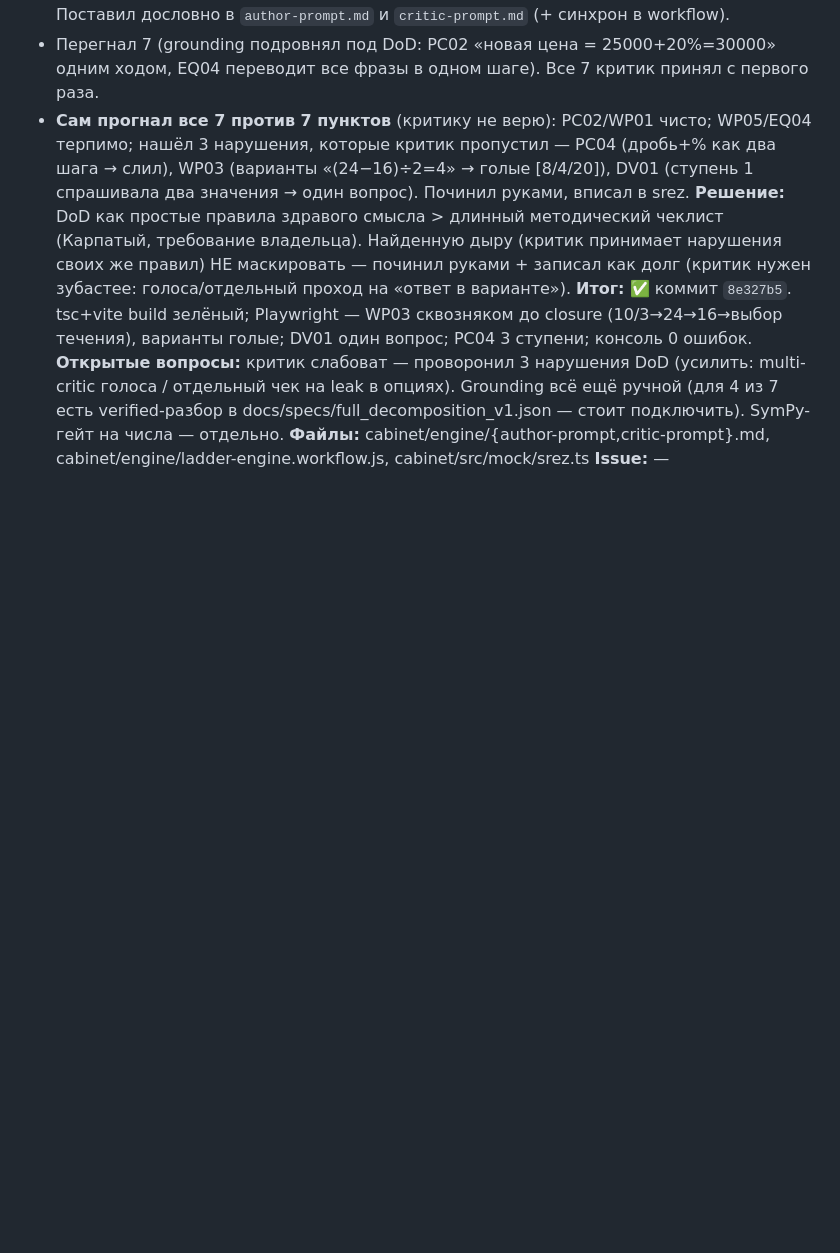
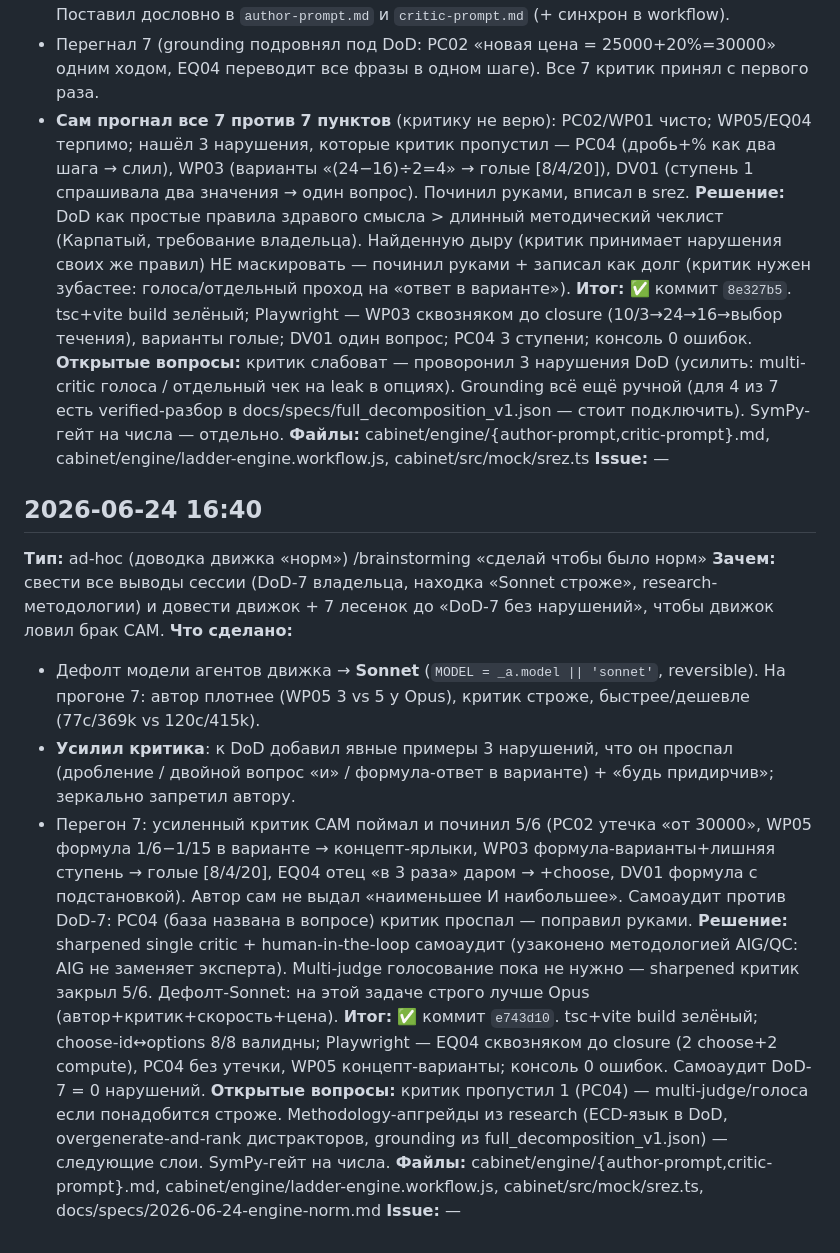
Before and after one commit to powert1p/kodi-web, a Markdown page: docs/sessions/changelog-2026-06.md, the part around the change. Rendered like a GitHub page; blank space fills up the shorter version.

Commit message:
docs: итог сессии 2026-06-24 — движок «норм» (Sonnet+усиленный критик) (wrap)

```diff
--- a/docs/sessions/changelog-2026-06.md
+++ b/docs/sessions/changelog-2026-06.md
@@ -93,3 +93,16 @@
 **Открытые вопросы:** критик слабоват — проворонил 3 нарушения DoD (усилить: multi-critic голоса / отдельный чек на leak в опциях). Grounding всё ещё ручной (для 4 из 7 есть verified-разбор в docs/specs/full_decomposition_v1.json — стоит подключить). SymPy-гейт на числа — отдельно.
 **Файлы:** cabinet/engine/{author-prompt,critic-prompt}.md, cabinet/engine/ladder-engine.workflow.js, cabinet/src/mock/srez.ts
 **Issue:** —
+
+## 2026-06-24 16:40
+**Тип:** ad-hoc (доводка движка «норм») /brainstorming «сделай чтобы было норм»
+**Зачем:** свести все выводы сессии (DoD-7 владельца, находка «Sonnet строже», research-методологии) и довести движок + 7 лесенок до «DoD-7 без нарушений», чтобы движок ловил брак САМ.
+**Что сделано:**
+- Дефолт модели агентов движка → **Sonnet** (`MODEL = _a.model || 'sonnet'`, reversible). На прогоне 7: автор плотнее (WP05 3 vs 5 у Opus), критик строже, быстрее/дешевле (77с/369k vs 120с/415k).
+- **Усилил критика**: к DoD добавил явные примеры 3 нарушений, что он проспал (дробление / двойной вопрос «и» / формула-ответ в варианте) + «будь придирчив»; зеркально запретил автору.
+- Перегон 7: усиленный критик САМ поймал и починил 5/6 (PC02 утечка «от 30000», WP05 формула 1/6−1/15 в варианте → концепт-ярлыки, WP03 формула-варианты+лишняя ступень → голые [8/4/20], EQ04 отец «в 3 раза» даром → +choose, DV01 формула с подстановкой). Автор сам не выдал «наименьшее И наибольшее». Самоаудит против DoD-7: PC04 (база названа в вопросе) критик проспал — поправил руками.
+**Решение:** sharpened single critic + human-in-the-loop самоаудит (узаконено методологией AIG/QC: AIG не заменяет эксперта). Multi-judge голосование пока не нужно — sharpened критик закрыл 5/6. Дефолт-Sonnet: на этой задаче строго лучше Opus (автор+критик+скорость+цена).
+**Итог:** ✅ коммит `e743d10`. tsc+vite build зелёный; choose-id↔options 8/8 валидны; Playwright — EQ04 сквозняком до closure (2 choose+2 compute), PC04 без утечки, WP05 концепт-варианты; консоль 0 ошибок. Самоаудит DoD-7 = 0 нарушений.
+**Открытые вопросы:** критик пропустил 1 (PC04) — multi-judge/голоса если понадобится строже. Methodology-апгрейды из research (ECD-язык в DoD, overgenerate-and-rank дистракторов, grounding из full_decomposition_v1.json) — следующие слои. SymPy-гейт на числа.
+**Файлы:** cabinet/engine/{author-prompt,critic-prompt}.md, cabinet/engine/ladder-engine.workflow.js, cabinet/src/mock/srez.ts, docs/specs/2026-06-24-engine-norm.md
+**Issue:** —
```
Also changed, not shown: docs/module-map.md (+2 -2 lines).
